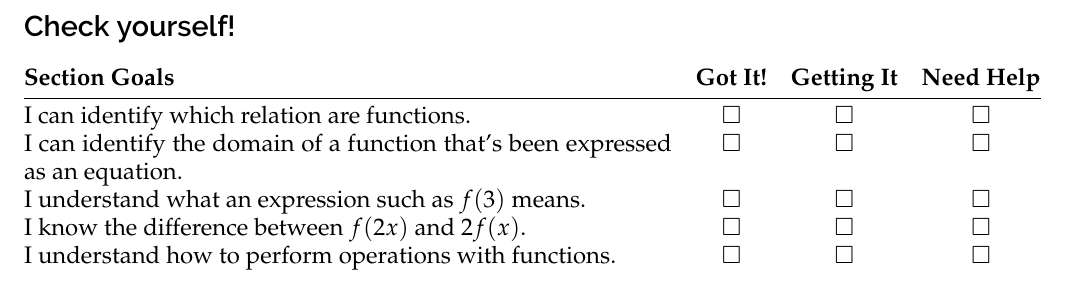
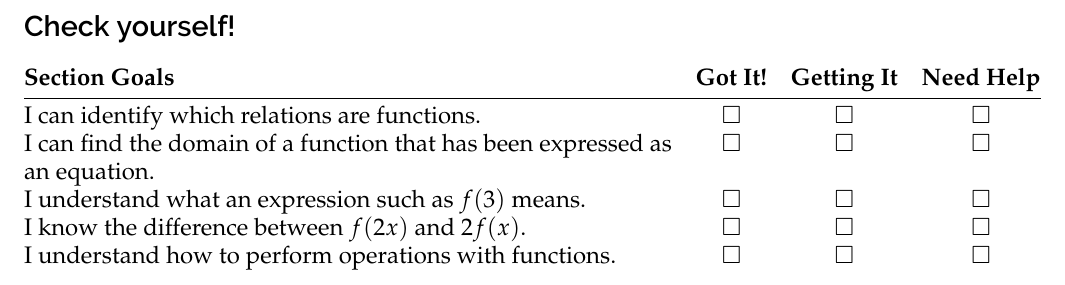
Before and after one commit to ggarza/college_algebra2017, a LaTeX book (sec3.1.tex): part of page 8 of 8, cut so that both start at the same text. Compiled offline with pdfLaTeX.

Commit message:
Fix typo and wording in 'goals' of sec3.1.tex

```diff
--- a/sec3.1.tex
+++ b/sec3.1.tex
@@ -277,8 +277,8 @@ Find the following and determine the domain in each case.
 
 
 \begin{goals}
-I can identify which relation are functions. \\
-I can identify the domain of a function that's been expressed as an equation.\\
+I can identify which relations are functions. \\
+I can find the domain of a function that has been expressed as an equation.\\
 I understand what an expression such as $f(3)$ means. \\
 I know the difference between $f(2x)$ and $2f(x)$. \\
 I understand how to perform operations with functions. \\
```
